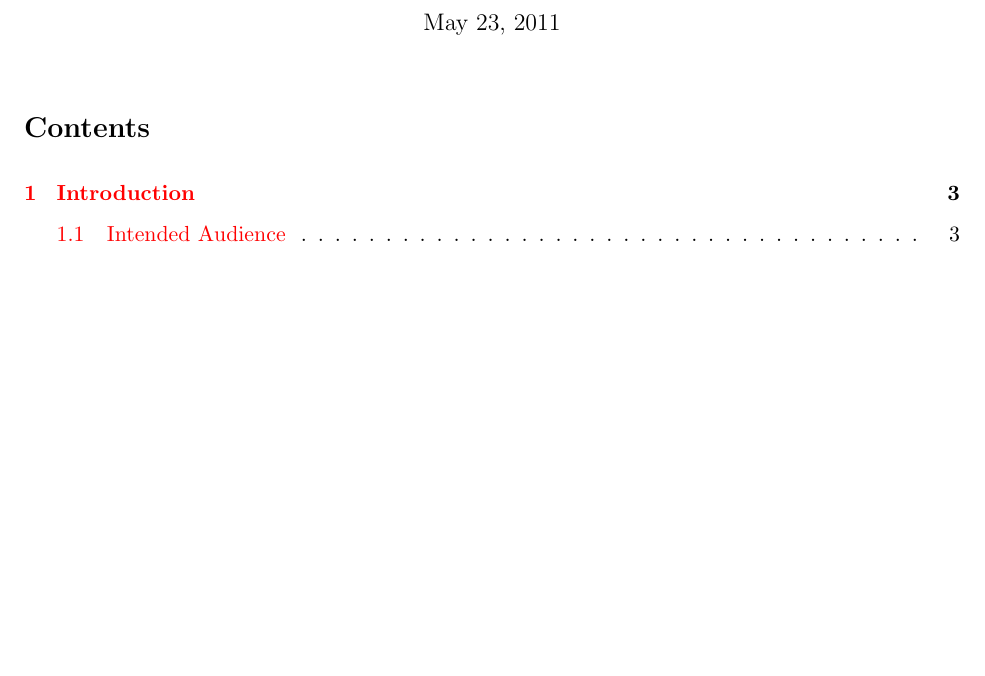
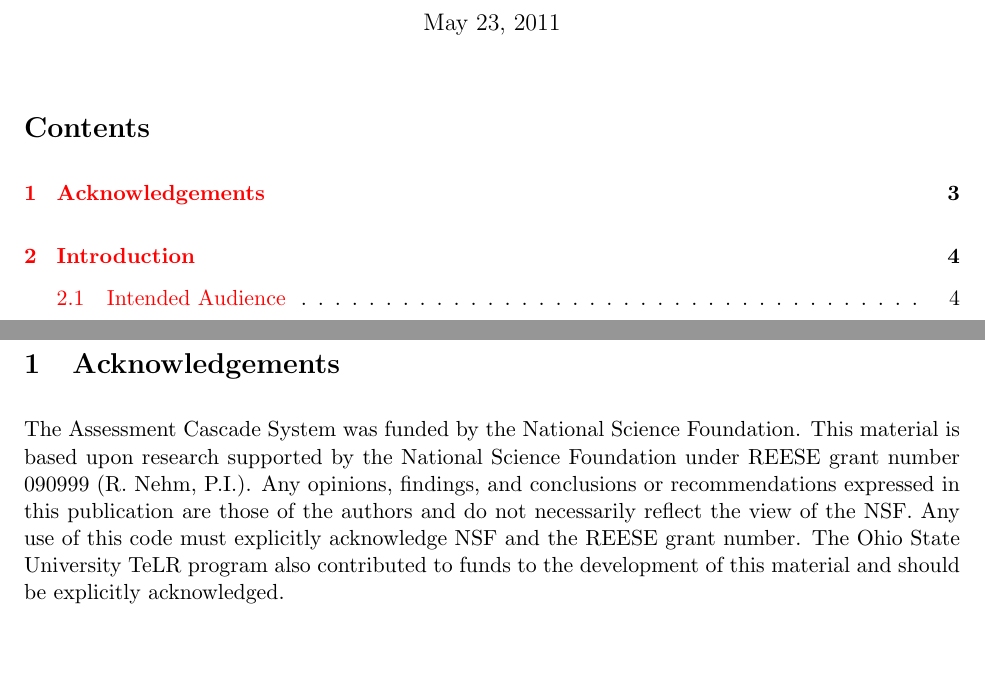
Before and after one commit to silasb/scarlet_documentation, a LaTeX document (installation_guide.tex): part of page 1 of 12 before the commit and two parts of pages 1 and 3 of 13 after it, the two joined at a grey line, cut so that both start at the same text, the shorter picture padded with empty space. Compiled offline with pdfLaTeX.

Commit message:
adding acknowldgements

```diff
--- a/installation_guide.tex
+++ b/installation_guide.tex
@@ -34,6 +34,19 @@
 \newpage
 
 \listoffigures
+\newpage
+
+\section{Acknowledgements}
+
+The Assessment Cascade System was funded by the National Science Foundation.
+This material is based upon research supported by the National Science
+Foundation under REESE grant number 090999 (R. Nehm, P.I.). Any opinions,
+findings, and conclusions or recommendations expressed in this publication are
+those of the authors and do not necessarily reflect the view of the NSF. Any
+use of this code must explicitly acknowledge NSF and the REESE grant number.
+The Ohio State University TeLR program also contributed to funds to the
+development of this material and should be explicitly acknowledged.
+
 \newpage
 
 \section{Introduction}
```
